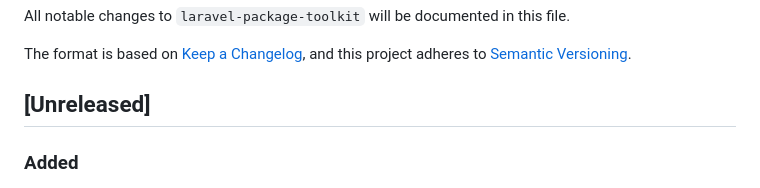
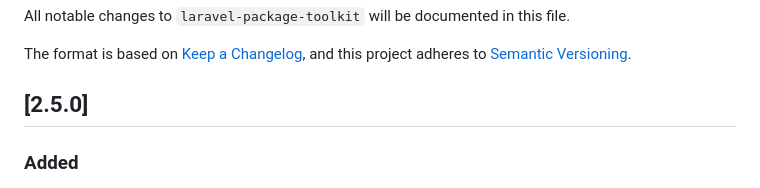
Before and after one commit to NyonCode/laravel-package-toolkit, a Markdown page: CHANGELOG.md, the part around the change. GitHub-like rendering.

```diff
--- a/CHANGELOG.md
+++ b/CHANGELOG.md
@@ -5,7 +5,7 @@ All notable changes to `laravel-package-toolkit` will be documented in this file
 The format is based on [Keep a Changelog](https://keepachangelog.com/en/1.0.0/),
 and this project adheres to [Semantic Versioning](https://semver.org/).
 
-## [Unreleased]
+## [2.5.0]
 
 ### Added
 
```
